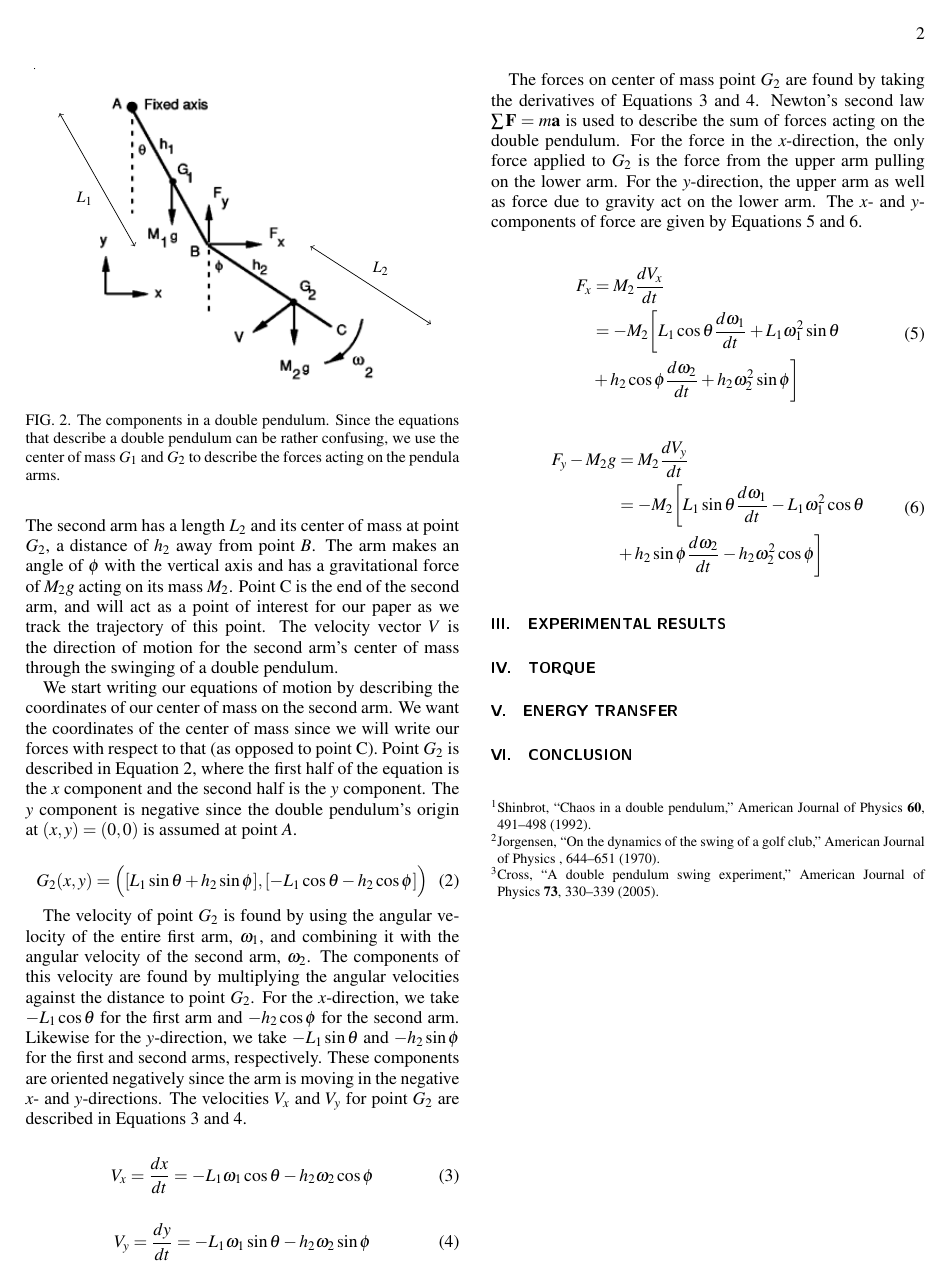
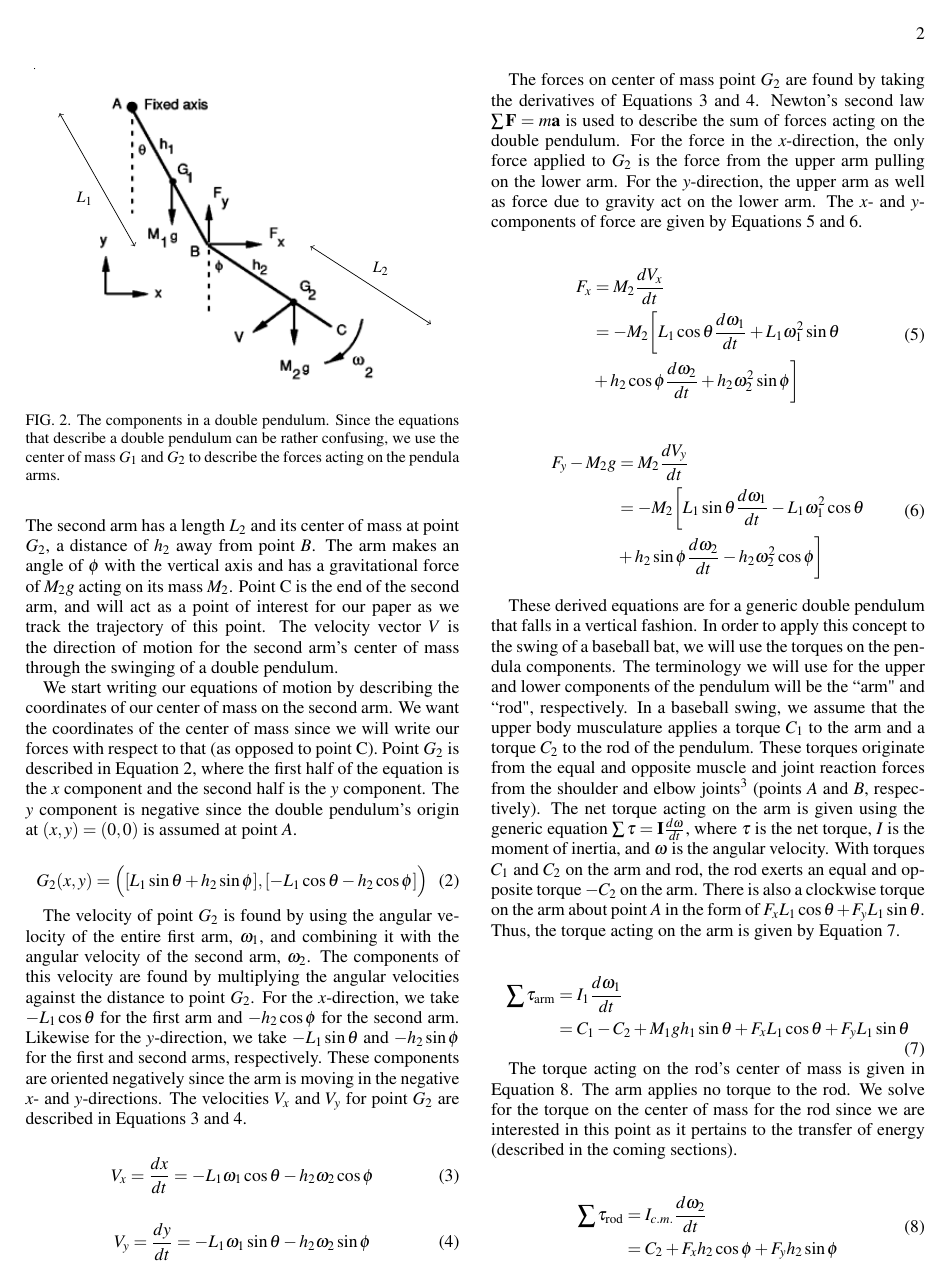
Before and after one commit to jmbaur/comps2, a LaTeX paper (paper/comps2pap.tex): page 2 of 2 before the commit and page 2 of 3 after it. The pictures show the PDF file paper/comps2pap.pdf that the author committed with the source.

Commit message:
equations of motion almost done

```diff
--- a/paper/comps2pap.tex
+++ b/paper/comps2pap.tex
@@ -142,4 +145,26 @@ The forces on center of mass point $G_2$ are found by taking the derivatives of
 	\end{aligned}
 \end{equation}
 
-These derived equations are for a generic double pendulum that falls in a vertical fashion. In order to apply this concept to the swing of a baseball bat, we will use the torques on the pendula components. The terminology we will use for the upper and lower components of the pendulum will be the ``arm" and ``rod", respectively. In a baseball swing, the upper body musculature applies
+These derived equations are for a generic double pendulum that falls in a vertical fashion. In order to apply this concept to the swing of a baseball bat, we will use the torques on the pendula components. The terminology we will use for the upper and lower components of the pendulum will be the ``arm" and ``rod", respectively. In a baseball swing, we assume that the upper body musculature applies a torque $C_1$ to the arm and a torque $C_2$ to the rod of the pendulum. These torques originate from the equal and opposite muscle and joint reaction forces from the shoulder and elbow joints\cite{Cross2005} (points $A$ and $B$, respectively). The net torque acting on the arm is given using the generic equation $\sum \bold{\tau} = \bold{I} \frac{d \bold{\omega}}{dt}$, where $\tau$ is the net torque, $I$ is the moment of inertia, and $\omega$ is the angular velocity. With torques $C_1$ and $C_2$ on the arm and rod, the rod exerts an equal and opposite torque $-C_2$ on the arm. There is also a clockwise torque on the arm about point $A$ in the form of $F_x L_1 \cos{\theta} + F_y L_1 \sin{\theta}$. Thus, the torque acting on the arm is given by Equation 7.
+
+\begin{equation}
+	\begin{aligned}
+		\sum \tau_{\text{arm}} & = I_1 \frac{d \omega_1}{dt} \\
+			  & = C_1 - C_2 + M_1 g h_1 \sin{\theta} + F_x L_1 \cos{\theta} + F_y L_1 \sin{\theta}
+	\end{aligned}
+\end{equation}
+
+The torque acting on the rod's center of mass is given in Equation 8. The arm applies no torque to the rod. We solve for the torque on the center of mass for the rod since we are interested in this point as it pertains to the transfer of energy (described in the coming sections).
+
+\begin{equation}
+	\begin{aligned}
+		\sum \tau_{\text{rod}} & = I_{c.m.} \frac{d \omega_2}{dt} \\
+			  & = C_2 + F_x h_2 \cos{\phi} + F_y h_2 \sin{\phi}
+	\end{aligned}
+\end{equation}
+
+Substituting in Equations 5 and 6, we get a complete description of the torque on the system (Equation 9). The angle $\beta$ is the difference between $\phi$ and $\theta$ ($\beta = \phi - \theta$), $A=I_1+M_2L_1^2$, $B=M_2h_2L_1$, and $I_2=I_{c.m.}+M_2h_2^2$.
+
+\begin{equation}
+	\begin{aligned}
+		C_1 - C_2 = & A \frac{d \omega_1}{dt} + B \cos{\beta} \frac{d \omega_2}{dt} + B \omega_2^2 \sin{\beta} \\
```
Also changed, not shown: paper/comps2pap.pdf, paper/comps2pap.tex (14 more changed lines), 5 other files.
